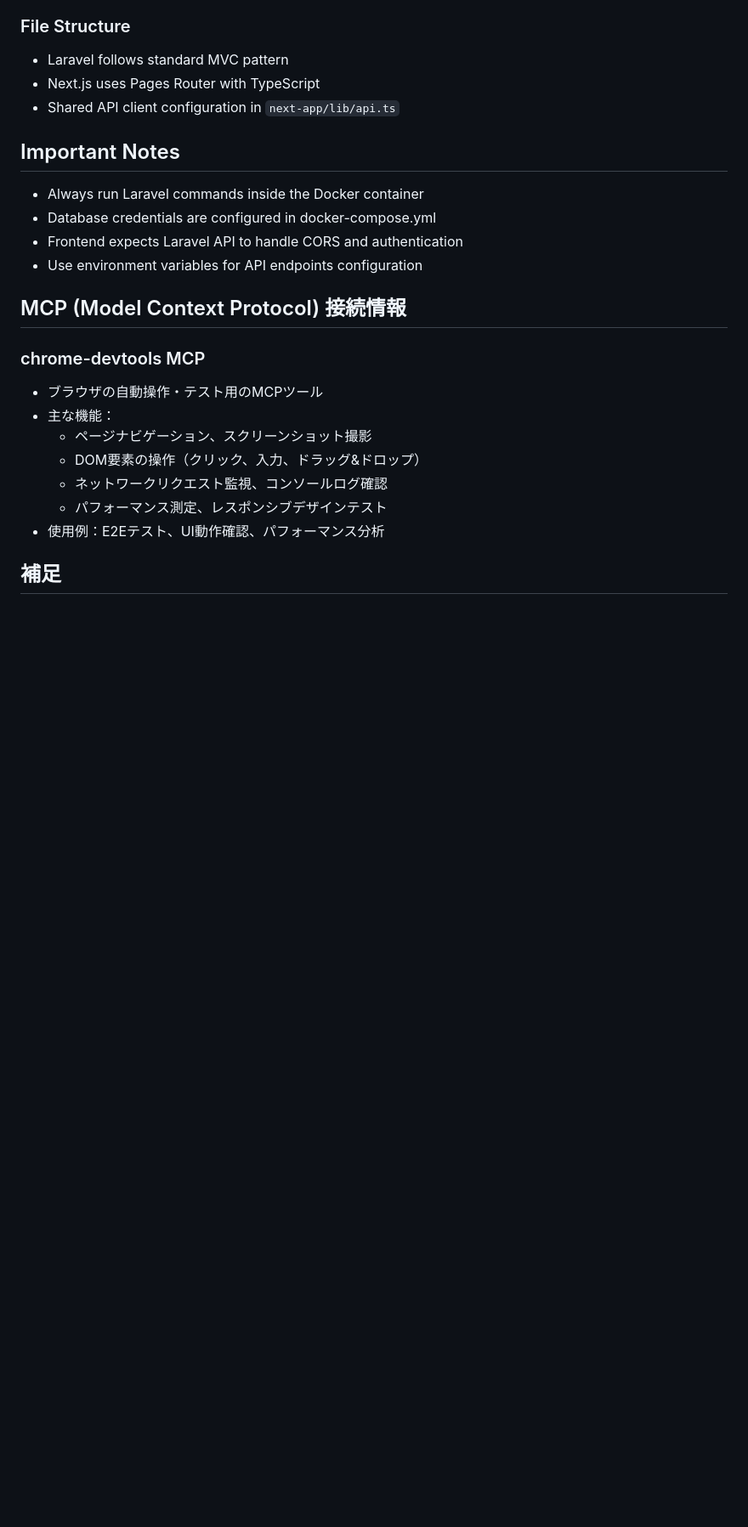
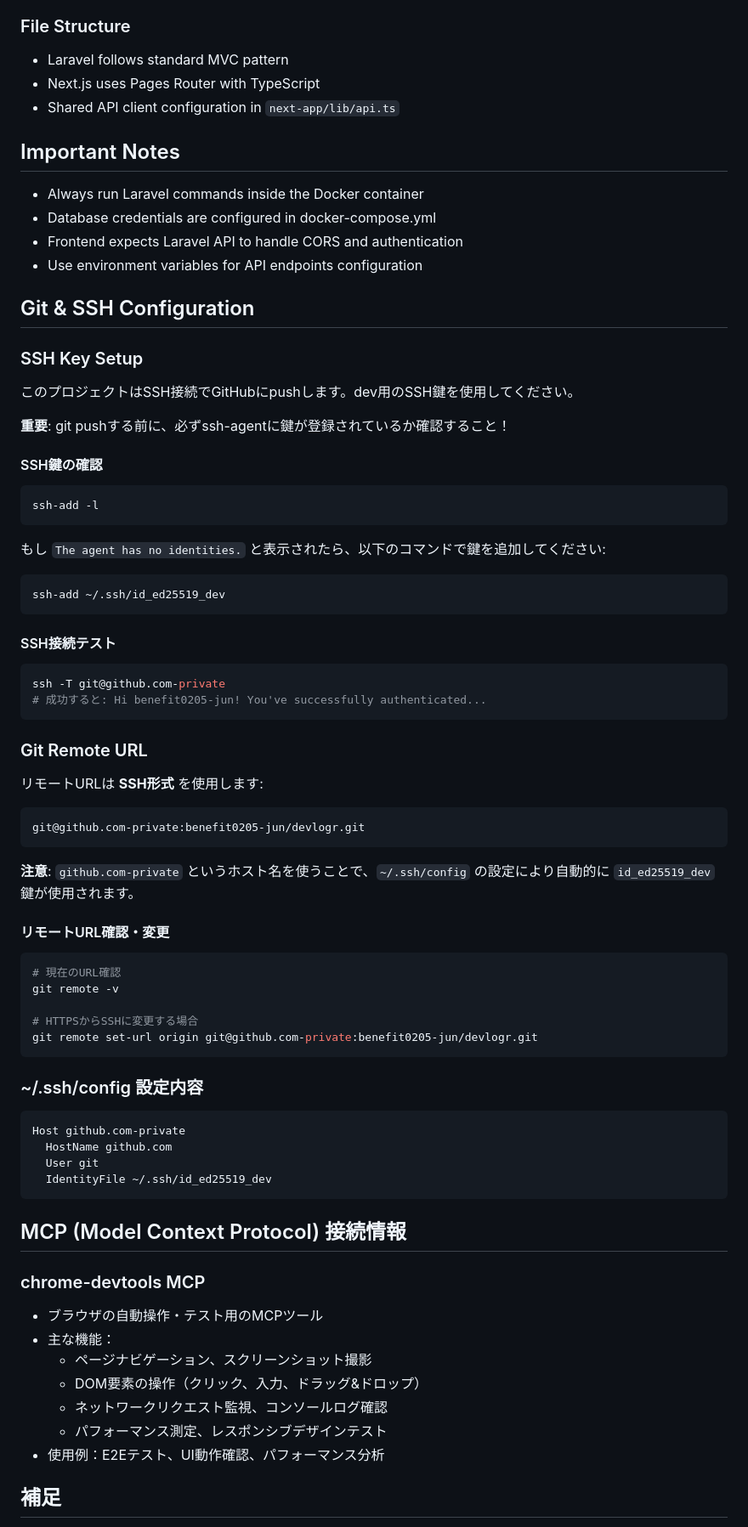
Before and after one commit to benefit0205930/devlogr, a Markdown page: CLAUDE.md, the part around the change. Shown at 85% size. GitHub-like rendering; blank space fills up the shorter version.

Commit message:
docs: Git SSH接続の設定方法をドキュメントに追加
## 変更内容

### CLAUDE.md
- 「Git & SSH Configuration」セクションを追加
- SSH鍵の確認・追加方法を記載
- ssh-agentへの鍵登録手順を明記
- リモートURL設定とテスト方法を追加
- ~/.ssh/config の設定内容を記載

### AGENTS.md
- 「Git Push時の注意事項」サブセクションを追加
- push前の4つのチェック項目を明記
  1. ssh-add -l で鍵確認
  2. 鍵がなければ追加
  3. SSH接続テスト
  4. リモートURL確認

## 背景
git push時に「Permission denied (publickey)」エラーが発生する問題を防ぐため、
SSH鍵をssh-agentに登録する必要があることをドキュメント化。

github.com-private というホスト名を使用することで、
~/.ssh/config の設定により自動的に id_ed25519_dev 鍵が使用される。

🤖 Generated with [Claude Code](https://claude.com/claude-code)

Co-Authored-By: Claude <noreply@anthropic.com>

````diff
--- a/CLAUDE.md
+++ b/CLAUDE.md
@@ -100,6 +100,54 @@ docker exec -it devlogr-laravel php artisan test --filter TestName
 - Frontend expects Laravel API to handle CORS and authentication
 - Use environment variables for API endpoints configuration
 
+## Git & SSH Configuration
+
+### SSH Key Setup
+このプロジェクトはSSH接続でGitHubにpushします。dev用のSSH鍵を使用してください。
+
+**重要**: git pushする前に、必ずssh-agentに鍵が登録されているか確認すること！
+
+#### SSH鍵の確認
+```bash
+ssh-add -l
+```
+
+もし `The agent has no identities.` と表示されたら、以下のコマンドで鍵を追加してください:
+```bash
+ssh-add ~/.ssh/id_ed25519_dev
+```
+
+#### SSH接続テスト
+```bash
+ssh -T git@github.com-private
+# 成功すると: Hi benefit0205-jun! You've successfully authenticated...
+```
+
+### Git Remote URL
+リモートURLは **SSH形式** を使用します:
+```
+git@github.com-private:benefit0205-jun/devlogr.git
+```
+
+**注意**: `github.com-private` というホスト名を使うことで、`~/.ssh/config` の設定により自動的に `id_ed25519_dev` 鍵が使用されます。
+
+#### リモートURL確認・変更
+```bash
+# 現在のURL確認
+git remote -v
+
+# HTTPSからSSHに変更する場合
+git remote set-url origin git@github.com-private:benefit0205-jun/devlogr.git
+```
+
+### ~/.ssh/config 設定内容
+```
+Host github.com-private
+  HostName github.com
+  User git
+  IdentityFile ~/.ssh/id_ed25519_dev
+```
+
 ## MCP (Model Context Protocol) 接続情報
 
 ### chrome-devtools MCP
````
Also changed, not shown: AGENTS.md (+27 -0 lines).
